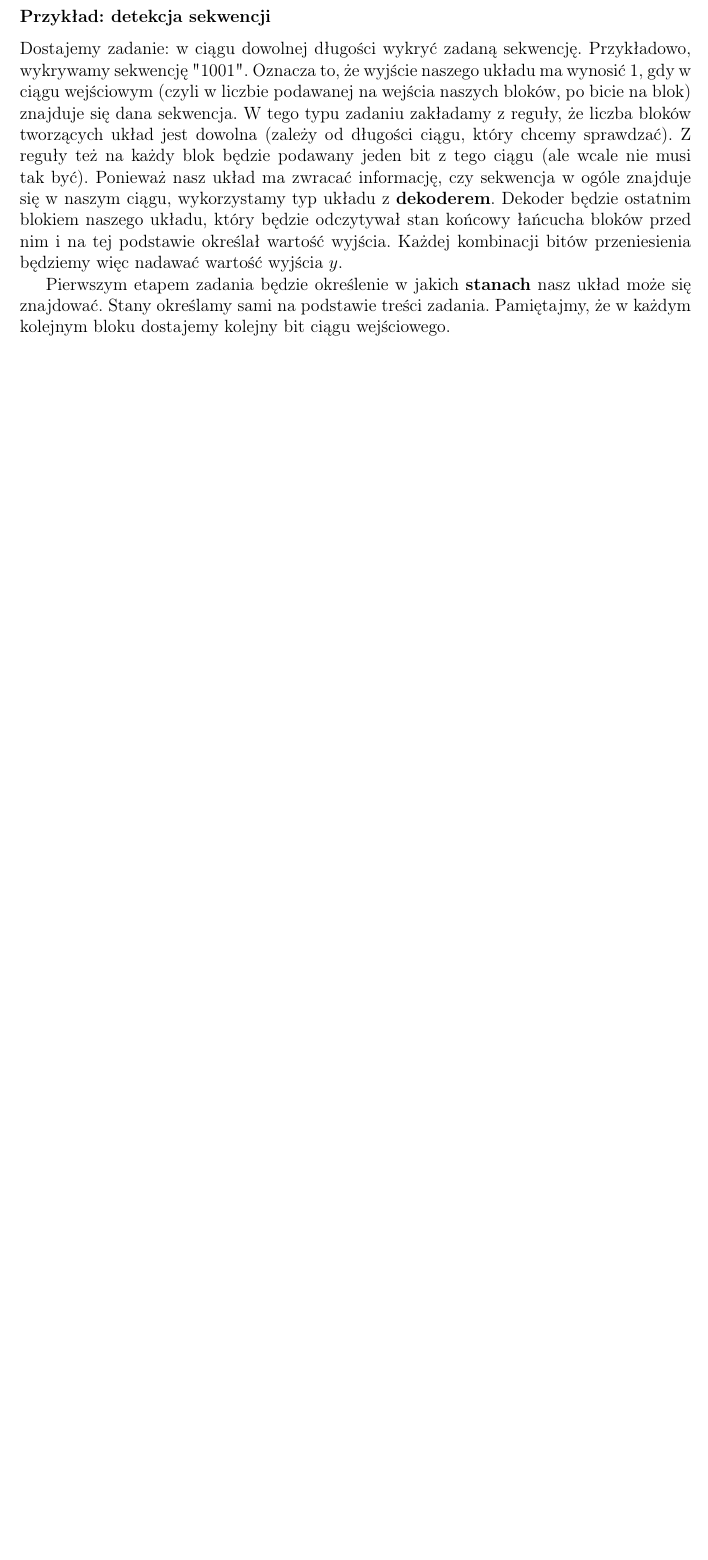
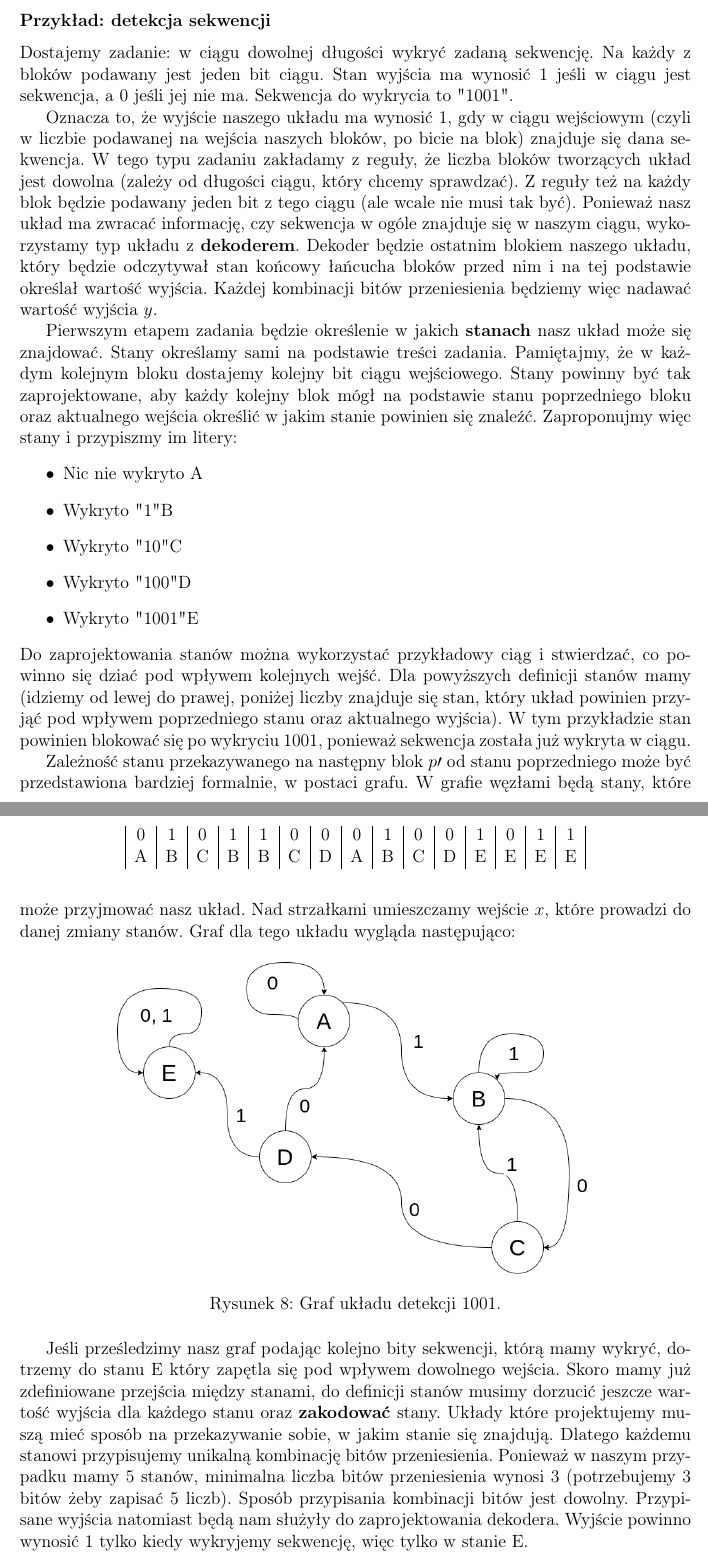
Before and after one commit to DamianK77/TC_exerc, a LaTeX document (main.tex, which reads zaj4.tex): part of page 15 of 15 before the commit and two parts of pages 15 and 16 of 16 after it, the two joined at a grey line, cut so that both start at the same text, the shorter picture padded with empty space. Compiled offline with pdfLaTeX.

Commit message:
add states and graph

```diff
--- a/zaj4.tex
+++ b/zaj4.tex
@@ -76,6 +76,34 @@ Na schemacie mamy wejście $p$ przeniesienia z poprzedniego bloku (którego na r
 Na rysunku widać cztery identyczne bloki. Warto zauważyć, że wejście $p$ pierwszego bloku od lewej jest niepodłączone. W zadaniu zawsze musimy określić \textbf{przeniesienie początkowe}, czyli stan, w którym znajduje się nasz układ na początku łańcucha bloków. Jest to kluczowe do poprawnej pracy układu. W naszym przypadku, patrząc na algorytm konwersji, stan początkowy przeniesienia powinien wynosić 0 i musimy to jasno zapisać przy rozwiązywaniu zadania. Na wejścia $x$ bloków podaliśmy liczbę 1101\textsubscript{2}. Na rysunku widać odpowiedzi bloków, których wyjścia przyjmują odpowiednie stany na podstawie wejść $x$ oraz $p$. Wyjście $p\prime$ jest połączone z wejściem $p$ kolejnego bloku. Na wyjściach $y$ powstaje nam liczba 1011\textsubscript{Grey}, czyli odpowiednik liczby wejściowej w kodzie Greya. Uzyskaliśmy więc układ konwertujący liczbę binarną do Greya, który możemy rozszerzyć do przetwarzania liczby o dowolnej liczbie bitów dodając jedynie więcej identycznych bloków do łańcucha.
 
 \subsubsection*{Przykład: detekcja sekwencji}
-Dostajemy zadanie: w ciągu dowolnej długości wykryć zadaną sekwencję. Przykładowo, wykrywamy sekwencję "1001". Oznacza to, że wyjście naszego układu ma wynosić 1, gdy w ciągu wejściowym (czyli w liczbie podawanej na wejścia naszych bloków, po bicie na blok) znajduje się dana sekwencja. W tego typu zadaniu zakładamy z reguły, że liczba bloków tworzących układ jest dowolna (zależy od długości ciągu, który chcemy sprawdzać). Z reguły też na każdy blok będzie podawany jeden bit z tego ciągu (ale wcale nie musi tak być). Ponieważ nasz układ ma zwracać informację, czy sekwencja w ogóle znajduje się w naszym ciągu, wykorzystamy typ układu z \textbf{dekoderem}. Dekoder będzie ostatnim blokiem naszego układu, który będzie odczytywał stan końcowy łańcucha bloków przed nim i na tej podstawie określał wartość wyjścia. Każdej kombinacji bitów przeniesienia będziemy więc nadawać wartość wyjścia $y$.
+Dostajemy zadanie: w ciągu dowolnej długości wykryć zadaną sekwencję. Na każdy z bloków podawany jest jeden bit ciągu. Stan wyjścia ma wynosić 1 jeśli w ciągu jest sekwencja, a 0 jeśli jej nie ma. Sekwencja do wykrycia to "1001".
 
-Pierwszym etapem zadania będzie określenie w jakich \textbf{stanach} nasz układ może się znajdować. Stany określamy sami na podstawie treści zadania. Pamiętajmy, że w każdym kolejnym bloku dostajemy kolejny bit ciągu wejściowego.
+Oznacza to, że wyjście naszego układu ma wynosić 1, gdy w ciągu wejściowym (czyli w liczbie podawanej na wejścia naszych bloków, po bicie na blok) znajduje się dana sekwencja. W tego typu zadaniu zakładamy z reguły, że liczba bloków tworzących układ jest dowolna (zależy od długości ciągu, który chcemy sprawdzać). Z reguły też na każdy blok będzie podawany jeden bit z tego ciągu (ale wcale nie musi tak być). Ponieważ nasz układ ma zwracać informację, czy sekwencja w ogóle znajduje się w naszym ciągu, wykorzystamy typ układu z \textbf{dekoderem}. Dekoder będzie ostatnim blokiem naszego układu, który będzie odczytywał stan końcowy łańcucha bloków przed nim i na tej podstawie określał wartość wyjścia. Każdej kombinacji bitów przeniesienia będziemy więc nadawać wartość wyjścia $y$.
+
+Pierwszym etapem zadania będzie określenie w jakich \textbf{stanach} nasz układ może się znajdować. Stany określamy sami na podstawie treści zadania. Pamiętajmy, że w każdym kolejnym bloku dostajemy kolejny bit ciągu wejściowego. Stany powinny być tak zaprojektowane, aby każdy kolejny blok mógł na podstawie stanu poprzedniego bloku oraz aktualnego wejścia określić w jakim stanie powinien się znaleźć. Zaproponujmy więc stany i przypiszmy im litery:
+\begin{itemize}
+    \item Nic nie wykryto  A
+    \item Wykryto "1"  B
+    \item Wykryto "10"  C
+    \item Wykryto "100"  D
+    \item Wykryto "1001"  E
+\end{itemize}
+Do zaprojektowania stanów można wykorzystać przykładowy ciąg i stwierdzać, co powinno się dziać pod wpływem kolejnych wejść. Dla powyższych definicji stanów mamy (idziemy od lewej do prawej, poniżej liczby znajduje się stan, który układ powinien przyjąć pod wpływem poprzedniego stanu oraz aktualnego wyjścia). W tym przykładzie stan powinien blokować się po wykryciu 1001, ponieważ sekwencja została już wykryta w ciągu.
+
+\begin{table}[h]
+    \centering
+    \begin{tabular}{|c|c|c|c|c|c|c|c|c|c|c|c|c|c|c|}
+        0&1&0&1&1&0&0&0&1&0&0&1&0&1&1\\
+        A&B&C&B&B&C&D&A&B&C&D&E&E&E&E\\
+    \end{tabular}
+\end{table}
+
+Zależność stanu przekazywanego na następny blok $p\prime$ od stanu poprzedniego może być przedstawiona bardziej formalnie, w postaci grafu. W grafie węzłami będą stany, które może przyjmować nasz układ. Nad strzałkami umieszczamy wejście $x$, które prowadzi do danej zmiany stanów. Graf dla tego układu wygląda następująco:
+
+\begin{figure}[H]
+    \centering
+    \includegraphics[width=0.7\textwidth]{img/detector_1001_graph.drawio.png}
+    \caption{Graf układu detekcji 1001.}
+\end{figure}
+
+Jeśli prześledzimy nasz graf podając kolejno bity sekwencji, którą mamy wykryć, dotrzemy do stanu E który zapętla się pod wpływem dowolnego wejścia. Skoro mamy już zdefiniowane przejścia między stanami, do definicji stanów musimy dorzucić jeszcze wartość wyjścia dla każdego stanu oraz \textbf{zakodować} stany. Układy które projektujemy muszą mieć sposób na przekazywanie sobie, w jakim stanie się znajdują. Dlatego każdemu stanowi przypisujemy unikalną kombinację bitów przeniesienia. Ponieważ w naszym przypadku mamy 5 stanów, minimalna liczba bitów przeniesienia wynosi 3 (potrzebujemy 3 bitów żeby zapisać 5 liczb). Sposób przypisania kombinacji bitów jest dowolny. Przypisane wyjścia natomiast będą nam służyły do zaprojektowania dekodera. Wyjście powinno wynosić 1 tylko kiedy wykryjemy sekwencję, więc tylko w stanie E.
```
Also changed, not shown: img/detector_1001_graph.drawio.png (added), zaj4.tex (16 more changed lines), 1 other file.
